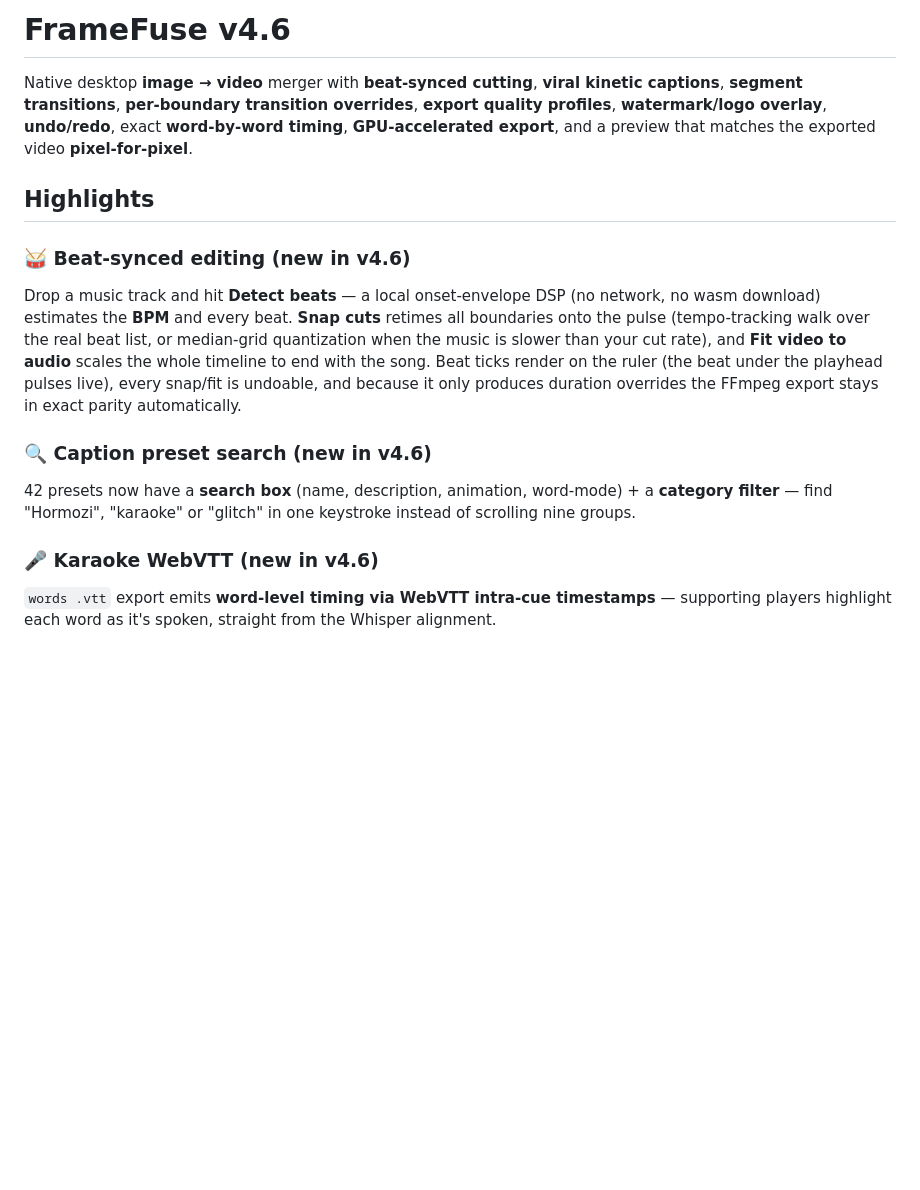
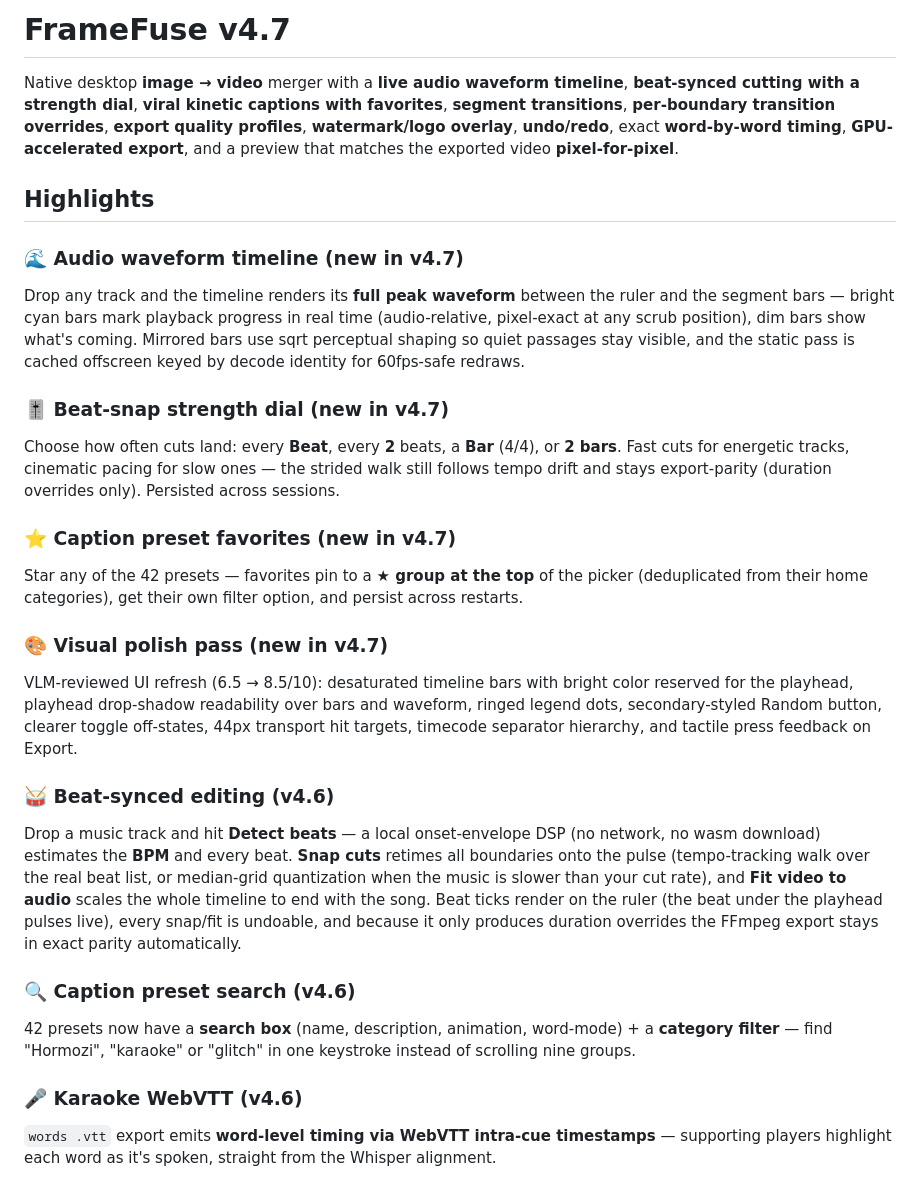
Before and after one commit to Ziruax/framefuse, a Markdown page: README.md, the part around the change. Drawn GitHub-style; blank space fills up the shorter version.

Commit message:
docs: v4.7 README — waveform timeline + strength dial + favorites + polish pass

```diff
--- a/README.md
+++ b/README.md
@@ -1,16 +1,28 @@
-# FrameFuse v4.6
+# FrameFuse v4.7
 
-Native desktop **image → video** merger with **beat-synced cutting**, **viral kinetic captions**, **segment transitions**, **per-boundary transition overrides**, **export quality profiles**, **watermark/logo overlay**, **undo/redo**, exact **word-by-word timing**, **GPU-accelerated export**, and a preview that matches the exported video **pixel-for-pixel**.
+Native desktop **image → video** merger with a **live audio waveform timeline**, **beat-synced cutting with a strength dial**, **viral kinetic captions with favorites**, **segment transitions**, **per-boundary transition overrides**, **export quality profiles**, **watermark/logo overlay**, **undo/redo**, exact **word-by-word timing**, **GPU-accelerated export**, and a preview that matches the exported video **pixel-for-pixel**.
 
 ## Highlights
 
-### 🥁 Beat-synced editing (new in v4.6)
+### 🌊 Audio waveform timeline (new in v4.7)
+Drop any track and the timeline renders its **full peak waveform** between the ruler and the segment bars — bright cyan bars mark playback progress in real time (audio-relative, pixel-exact at any scrub position), dim bars show what's coming. Mirrored bars use sqrt perceptual shaping so quiet passages stay visible, and the static pass is cached offscreen keyed by decode identity for 60fps-safe redraws.
+
+### 🎚 Beat-snap strength dial (new in v4.7)
+Choose how often cuts land: every **Beat**, every **2** beats, a **Bar** (4/4), or **2 bars**. Fast cuts for energetic tracks, cinematic pacing for slow ones — the strided walk still follows tempo drift and stays export-parity (duration overrides only). Persisted across sessions.
+
+### ⭐ Caption preset favorites (new in v4.7)
+Star any of the 42 presets — favorites pin to a **★ group at the top** of the picker (deduplicated from their home categories), get their own filter option, and persist across restarts.
+
+### 🎨 Visual polish pass (new in v4.7)
+VLM-reviewed UI refresh (6.5 → 8.5/10): desaturated timeline bars with bright color reserved for the playhead, playhead drop-shadow readability over bars and waveform, ringed legend dots, secondary-styled Random button, clearer toggle off-states, 44px transport hit targets, timecode separator hierarchy, and tactile press feedback on Export.
+
+### 🥁 Beat-synced editing (v4.6)
 Drop a music track and hit **Detect beats** — a local onset-envelope DSP (no network, no wasm download) estimates the **BPM** and every beat. **Snap cuts** retimes all boundaries onto the pulse (tempo-tracking walk over the real beat list, or median-grid quantization when the music is slower than your cut rate), and **Fit video to audio** scales the whole timeline to end with the song. Beat ticks render on the ruler (the beat under the playhead pulses live), every snap/fit is undoable, and because it only produces duration overrides the FFmpeg export stays in exact parity automatically.
 
-### 🔍 Caption preset search (new in v4.6)
+### 🔍 Caption preset search (v4.6)
 42 presets now have a **search box** (name, description, animation, word-mode) + a **category filter** — find "Hormozi", "karaoke" or "glitch" in one keystroke instead of scrolling nine groups.
 
-### 🎤 Karaoke WebVTT (new in v4.6)
+### 🎤 Karaoke WebVTT (v4.6)
 `words .vtt` export emits **word-level timing via WebVTT intra-cue timestamps** — supporting players highlight each word as it's spoken, straight from the Whisper alignment.
 
 ### ⚡ Export quality profiles (new in v4.5)
```
